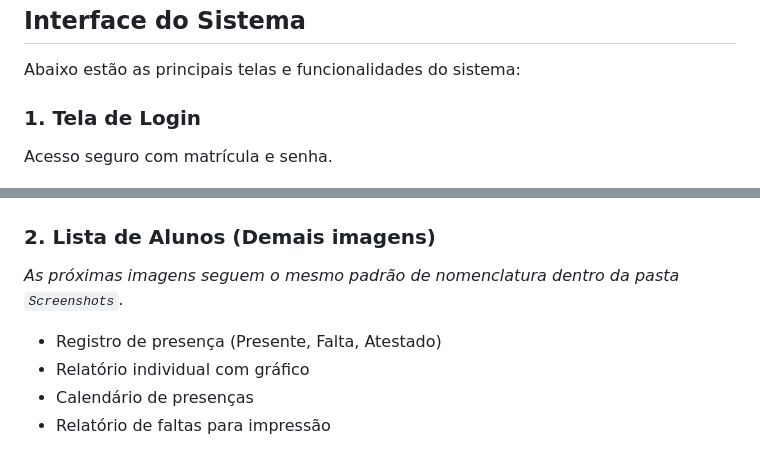
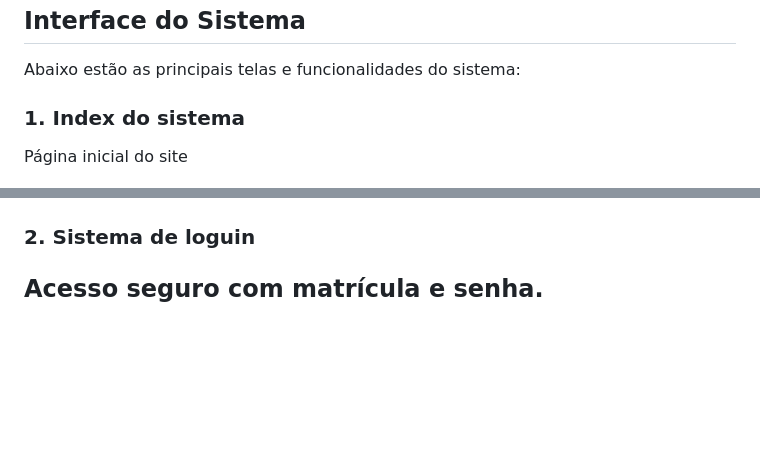
Before and after one commit to emmanuelrz04/Gerenciamento_de_alunos, a Markdown page: README.md, 2 parts joined by grey strips. GitHub-like rendering; blank space fills up the shorter version.

```diff
--- a/README.md
+++ b/README.md
@@ -87,19 +87,13 @@ Usuário requisita página → Controller processa → Service aplica regras →
 
 Abaixo estão as principais telas e funcionalidades do sistema:
 
-### 1. Tela de Login
-Acesso seguro com matrícula e senha.
+### 1. Index do sistema
+Página inicial do site
 
 ![Tela de Login](https://github.com/emmanuelrz04/Gerenciamento_de_alunos/blob/main/Screenshots/SC1.png?raw=true)
 
-### 2. Lista de Alunos (Demais imagens)
-*As próximas imagens seguem o mesmo padrão de nomenclatura dentro da pasta `Screenshots`.*
-
-- Registro de presença (Presente, Falta, Atestado)
-- Relatório individual com gráfico
-- Calendário de presenças
-- Relatório de faltas para impressão
-
+### 2. Sistema de loguin
+Acesso seguro com matrícula e senha.
 ![Tela de Login](https://github.com/emmanuelrz04/Gerenciamento_de_alunos/blob/main/Screenshots/SC2.png?raw=true)
 ---
 
```
